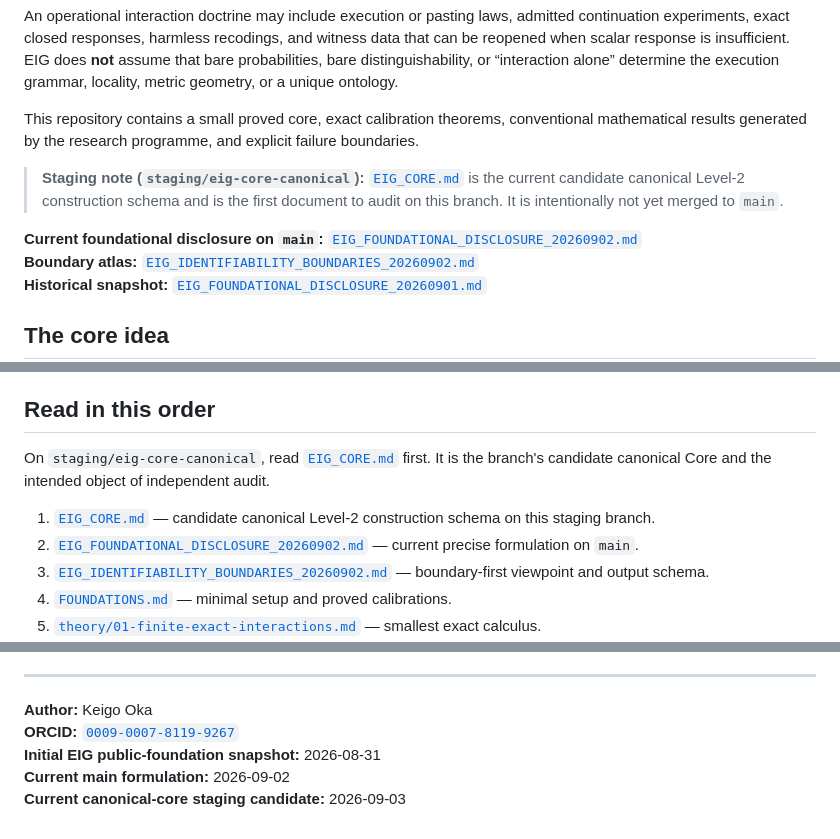
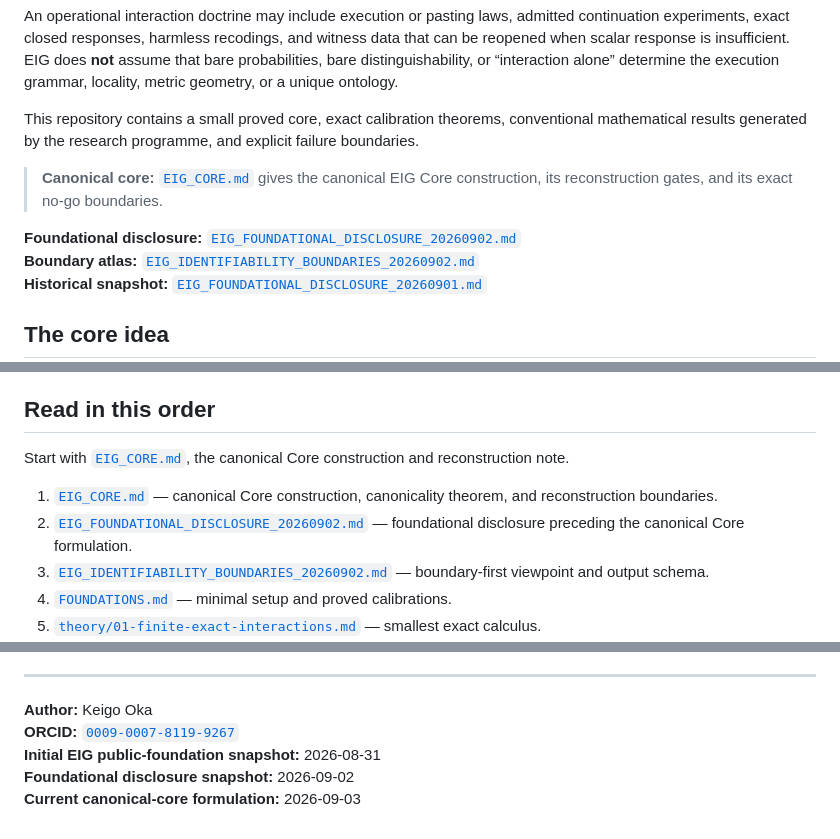
Before and after one commit to ogiekako/exact-interaction-geometry, a Markdown page: README.md, 3 parts joined by grey strips. Drawn GitHub-style.

Commit message:
Present EIG_CORE as canonical core note

```diff
--- a/README.md
+++ b/README.md
@@ -10,9 +10,9 @@ An operational interaction doctrine may include execution or pasting laws, admit
 
 This repository contains a small proved core, exact calibration theorems, conventional mathematical results generated by the research programme, and explicit failure boundaries.
 
-> **Staging note (`staging/eig-core-canonical`):** [`EIG_CORE.md`](EIG_CORE.md) is the current candidate canonical Level-2 construction schema and is the first document to audit on this branch. It is intentionally not yet merged to `main`.
+> **Canonical core:** [`EIG_CORE.md`](EIG_CORE.md) gives the canonical EIG Core construction, its reconstruction gates, and its exact no-go boundaries.
 
-**Current foundational disclosure on `main`:** [`EIG_FOUNDATIONAL_DISCLOSURE_20260902.md`](EIG_FOUNDATIONAL_DISCLOSURE_20260902.md)
+**Foundational disclosure:** [`EIG_FOUNDATIONAL_DISCLOSURE_20260902.md`](EIG_FOUNDATIONAL_DISCLOSURE_20260902.md)
 **Boundary atlas:** [`EIG_IDENTIFIABILITY_BOUNDARIES_20260902.md`](EIG_IDENTIFIABILITY_BOUNDARIES_20260902.md)
 **Historical snapshot:** [`EIG_FOUNDATIONAL_DISCLOSURE_20260901.md`](EIG_FOUNDATIONAL_DISCLOSURE_20260901.md)
 
@@ -160,10 +160,10 @@ A deliberately low-profile physics-facing boundary note is kept in [`EIG_PHYSICS
 
 ## Read in this order
 
-On `staging/eig-core-canonical`, read [`EIG_CORE.md`](EIG_CORE.md) first. It is the branch's candidate canonical Core and the intended object of independent audit.
+Start with [`EIG_CORE.md`](EIG_CORE.md), the canonical Core construction and reconstruction note.
 
-1. [`EIG_CORE.md`](EIG_CORE.md) — candidate canonical Level-2 construction schema on this staging branch.
-2. [`EIG_FOUNDATIONAL_DISCLOSURE_20260902.md`](EIG_FOUNDATIONAL_DISCLOSURE_20260902.md) — current precise formulation on `main`.
+1. [`EIG_CORE.md`](EIG_CORE.md) — canonical Core construction, canonicality theorem, and reconstruction boundaries.
+2. [`EIG_FOUNDATIONAL_DISCLOSURE_20260902.md`](EIG_FOUNDATIONAL_DISCLOSURE_20260902.md) — foundational disclosure preceding the canonical Core formulation.
 3. [`EIG_IDENTIFIABILITY_BOUNDARIES_20260902.md`](EIG_IDENTIFIABILITY_BOUNDARIES_20260902.md) — boundary-first viewpoint and output schema.
 4. [`FOUNDATIONS.md`](FOUNDATIONS.md) — minimal setup and proved calibrations.
 5. [`theory/01-finite-exact-interactions.md`](theory/01-finite-exact-interactions.md) — smallest exact calculus.
@@ -193,5 +193,5 @@ The programme was developed through extended AI-assisted mathematical research.
 **Author:** Keigo Oka
 **ORCID:** [`0009-0007-8119-9267`](https://orcid.org/0009-0007-8119-9267)
 **Initial EIG public-foundation snapshot:** 2026-08-31
-**Current main formulation:** 2026-09-02
-**Current canonical-core staging candidate:** 2026-09-03
+**Foundational disclosure snapshot:** 2026-09-02
+**Current canonical-core formulation:** 2026-09-03
```
